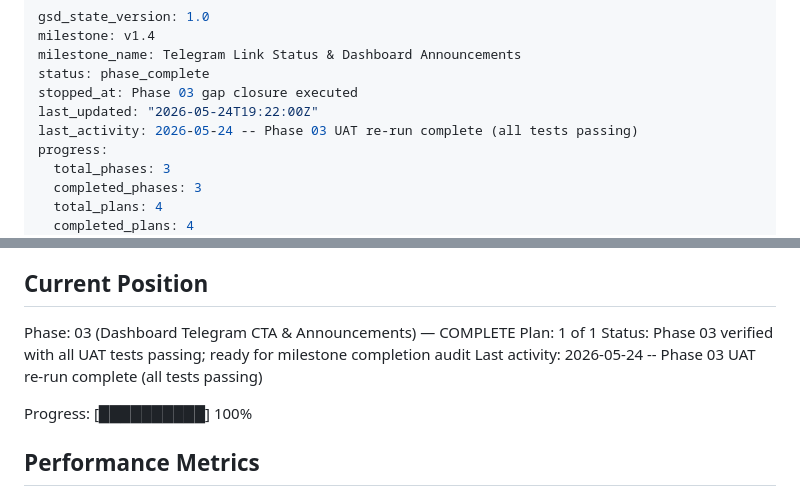
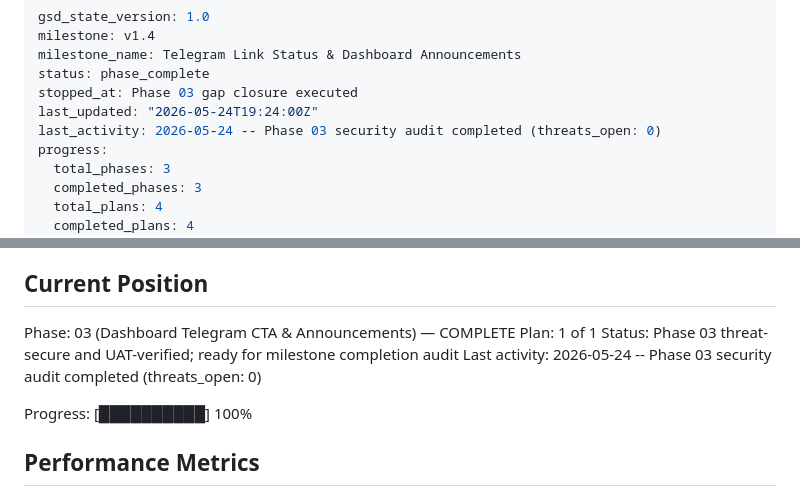
Before and after one commit to arggh-22/arma_app, a Markdown page: .planning/STATE.md, 2 parts joined by grey strips. GitHub-like rendering.

Commit message:
docs(phase-03): add security threat verification
Co-authored-by: Copilot <223556219+Copilot@users.noreply.github.com>

```diff
--- a/.planning/STATE.md
+++ b/.planning/STATE.md
@@ -4,8 +4,8 @@ milestone: v1.4
 milestone_name: Telegram Link Status & Dashboard Announcements
 status: phase_complete
 stopped_at: Phase 03 gap closure executed
-last_updated: "2026-05-24T19:22:00Z"
-last_activity: 2026-05-24 -- Phase 03 UAT re-run complete (all tests passing)
+last_updated: "2026-05-24T19:24:00Z"
+last_activity: 2026-05-24 -- Phase 03 security audit completed (threats_open: 0)
 progress:
   total_phases: 3
   completed_phases: 3
@@ -27,8 +27,8 @@ See: .planning/PROJECT.md (updated 2026-05-24)
 
 Phase: 03 (Dashboard Telegram CTA & Announcements) — COMPLETE
 Plan: 1 of 1
-Status: Phase 03 verified with all UAT tests passing; ready for milestone completion audit
-Last activity: 2026-05-24 -- Phase 03 UAT re-run complete (all tests passing)
+Status: Phase 03 threat-secure and UAT-verified; ready for milestone completion audit
+Last activity: 2026-05-24 -- Phase 03 security audit completed (threats_open: 0)
 
 Progress: [██████████] 100%
 
```
Also changed, not shown: 1 other file.
